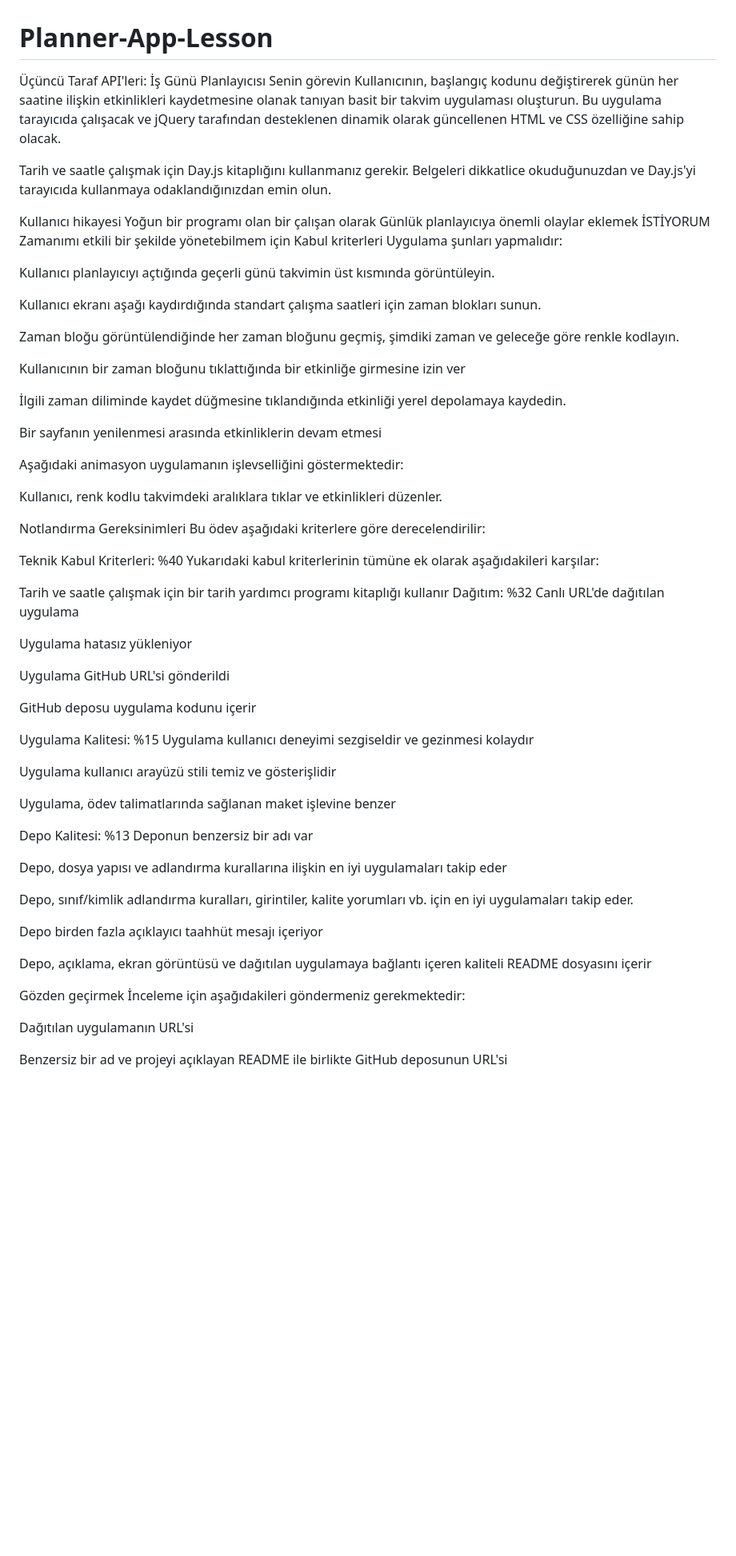
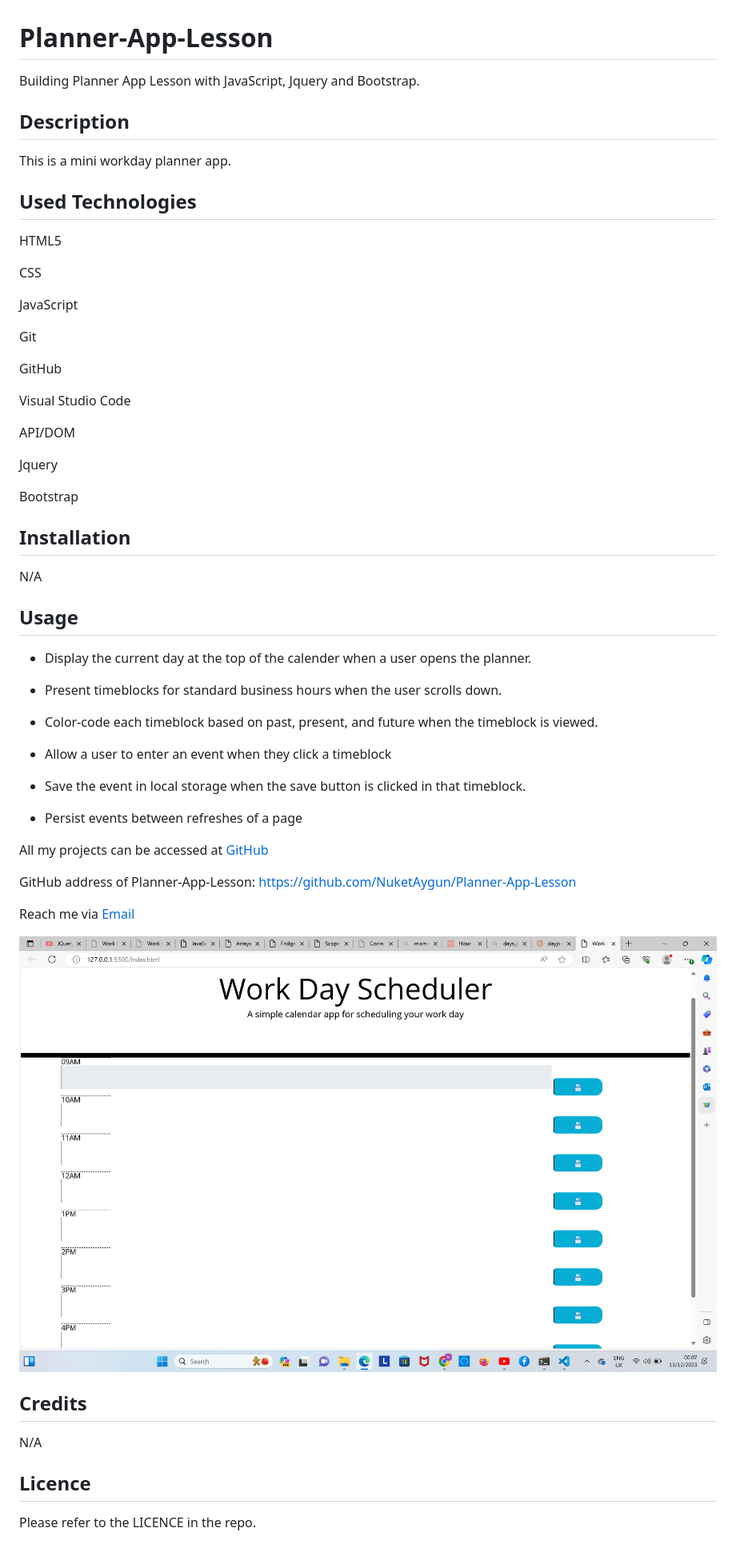
Before and after one commit to NuketAygun/Planner-App-Lesson, a Markdown page: README.md, the part around the change. Shown: that part at 80% size. Rendered like a GitHub page; pictures changed too: Screenshot 2023-12-13 000718.png (added); blank space fills up the shorter version.

Commit message:
I have been created README file

```diff
--- a/README.md
+++ b/README.md
@@ -1,70 +1,68 @@
 # Planner-App-Lesson
-Üçüncü Taraf API'leri: İş Günü Planlayıcısı
-Senin görevin
-Kullanıcının, başlangıç kodunu değiştirerek günün her saatine ilişkin etkinlikleri kaydetmesine olanak tanıyan basit bir takvim uygulaması oluşturun. Bu uygulama tarayıcıda çalışacak ve jQuery tarafından desteklenen dinamik olarak güncellenen HTML ve CSS özelliğine sahip olacak.
+Building Planner App Lesson with JavaScript, Jquery and Bootstrap.
 
-Tarih ve saatle çalışmak için Day.js kitaplığını kullanmanız gerekir. Belgeleri dikkatlice okuduğunuzdan ve Day.js'yi tarayıcıda kullanmaya odaklandığınızdan emin olun.
+## Description
 
-Kullanıcı hikayesi
-Yoğun bir programı olan bir çalışan olarak
-Günlük planlayıcıya önemli olaylar eklemek İSTİYORUM
-Zamanımı etkili bir şekilde yönetebilmem için
-Kabul kriterleri
-Uygulama şunları yapmalıdır:
+This is a mini workday planner app.
 
-Kullanıcı planlayıcıyı açtığında geçerli günü takvimin üst kısmında görüntüleyin.
 
-Kullanıcı ekranı aşağı kaydırdığında standart çalışma saatleri için zaman blokları sunun.
+## Used Technologies
+HTML5
 
-Zaman bloğu görüntülendiğinde her zaman bloğunu geçmiş, şimdiki zaman ve geleceğe göre renkle kodlayın.
+CSS
 
-Kullanıcının bir zaman bloğunu tıklattığında bir etkinliğe girmesine izin ver
+JavaScript
 
-İlgili zaman diliminde kaydet düğmesine tıklandığında etkinliği yerel depolamaya kaydedin.
+Git
 
-Bir sayfanın yenilenmesi arasında etkinliklerin devam etmesi
+GitHub
 
-Aşağıdaki animasyon uygulamanın işlevselliğini göstermektedir:
+Visual Studio Code
 
-Kullanıcı, renk kodlu takvimdeki aralıklara tıklar ve etkinlikleri düzenler.
+API/DOM
 
-Notlandırma Gereksinimleri
-Bu ödev aşağıdaki kriterlere göre derecelendirilir:
+Jquery
 
-Teknik Kabul Kriterleri: %40
-Yukarıdaki kabul kriterlerinin tümüne ek olarak aşağıdakileri karşılar:
+Bootstrap
 
-Tarih ve saatle çalışmak için bir tarih yardımcı programı kitaplığı kullanır
-Dağıtım: %32
-Canlı URL'de dağıtılan uygulama
+## Installation
 
-Uygulama hatasız yükleniyor
+N/A
 
-Uygulama GitHub URL'si gönderildi
+## Usage
 
-GitHub deposu uygulama kodunu içerir
+* Display the current day at the top of the calender when a user opens the planner.
 
-Uygulama Kalitesi: %15
-Uygulama kullanıcı deneyimi sezgiseldir ve gezinmesi kolaydır
+* Present timeblocks for standard business hours when the user scrolls down.
 
-Uygulama kullanıcı arayüzü stili temiz ve gösterişlidir
+* Color-code each timeblock based on past, present, and future when the timeblock is viewed.
 
-Uygulama, ödev talimatlarında sağlanan maket işlevine benzer
+* Allow a user to enter an event when they click a timeblock
 
-Depo Kalitesi: %13
-Deponun benzersiz bir adı var
+* Save the event in local storage when the save button is clicked in that timeblock.
 
-Depo, dosya yapısı ve adlandırma kurallarına ilişkin en iyi uygulamaları takip eder
+* Persist events between refreshes of a page
 
-Depo, sınıf/kimlik adlandırma kuralları, girintiler, kalite yorumları vb. için en iyi uygulamaları takip eder.
 
-Depo birden fazla açıklayıcı taahhüt mesajı içeriyor
+All my projects can be accessed at [GitHub](https://github.com/NuketAygun)
 
-Depo, açıklama, ekran görüntüsü ve dağıtılan uygulamaya bağlantı içeren kaliteli README dosyasını içerir
+GitHub address of  Planner-App-Lesson:
+ https://github.com/NuketAygun/Planner-App-Lesson
 
-Gözden geçirmek
-İnceleme için aşağıdakileri göndermeniz gerekmektedir:
 
-Dağıtılan uygulamanın URL'si
 
-Benzersiz bir ad ve projeyi açıklayan README ile birlikte GitHub deposunun URL'si
+
+Reach me via [Email](mailto:nukumoonday@gmail.com)
+
+
+![Alt text](<Screenshot 2023-12-13 000718.png>)
+
+
+
+## Credits
+
+N/A
+
+## Licence
+
+Please refer to the LICENCE in the repo.
```
